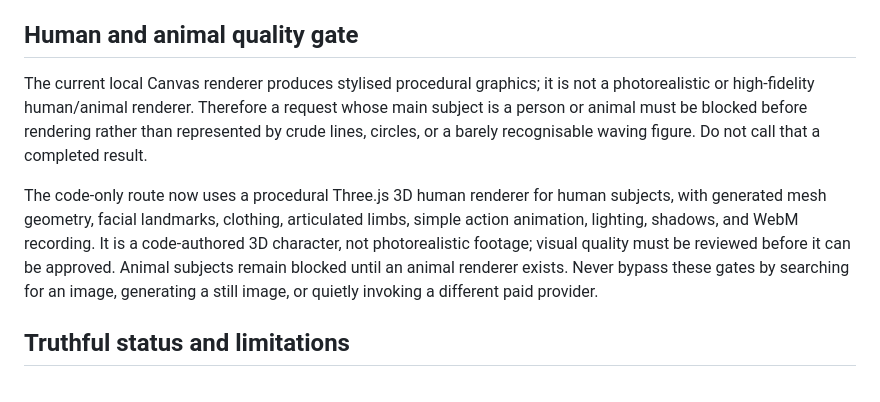
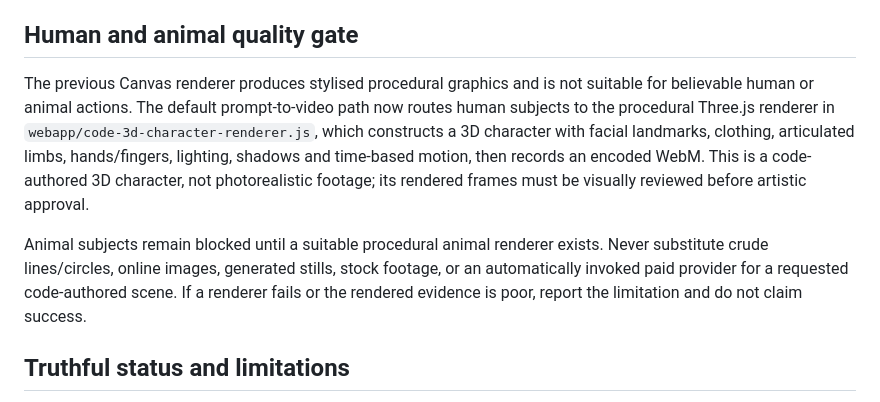
Before and after one commit to som76377-alt/omnimatrix, a Markdown page: docs/AUTONOMOUS_CREATIVE_WORKFLOW.md, the part around the change. Drawn GitHub-style.

Commit message:
Remove obsolete human-blocking wording from renderer policy

```diff
--- a/docs/AUTONOMOUS_CREATIVE_WORKFLOW.md
+++ b/docs/AUTONOMOUS_CREATIVE_WORKFLOW.md
@@ -15,9 +15,9 @@ The default prompt-to-video path is code-only:
 
 ## Human and animal quality gate
 
-The current local Canvas renderer produces stylised procedural graphics; it is not a photorealistic or high-fidelity human/animal renderer. Therefore a request whose main subject is a person or animal must be blocked before rendering rather than represented by crude lines, circles, or a barely recognisable waving figure. Do not call that a completed result.
+The previous Canvas renderer produces stylised procedural graphics and is not suitable for believable human or animal actions. The default prompt-to-video path now routes human subjects to the procedural Three.js renderer in `webapp/code-3d-character-renderer.js`, which constructs a 3D character with facial landmarks, clothing, articulated limbs, hands/fingers, lighting, shadows and time-based motion, then records an encoded WebM. This is a code-authored 3D character, not photorealistic footage; its rendered frames must be visually reviewed before artistic approval.
 
-The code-only route now uses a procedural Three.js 3D human renderer for human subjects, with generated mesh geometry, facial landmarks, clothing, articulated limbs, simple action animation, lighting, shadows, and WebM recording. It is a code-authored 3D character, not photorealistic footage; visual quality must be reviewed before it can be approved. Animal subjects remain blocked until an animal renderer exists. Never bypass these gates by searching for an image, generating a still image, or quietly invoking a different paid provider.
+Animal subjects remain blocked until a suitable procedural animal renderer exists. Never substitute crude lines/circles, online images, generated stills, stock footage, or an automatically invoked paid provider for a requested code-authored scene. If a renderer fails or the rendered evidence is poor, report the limitation and do not claim success.
 
 ## Truthful status and limitations
 
```
